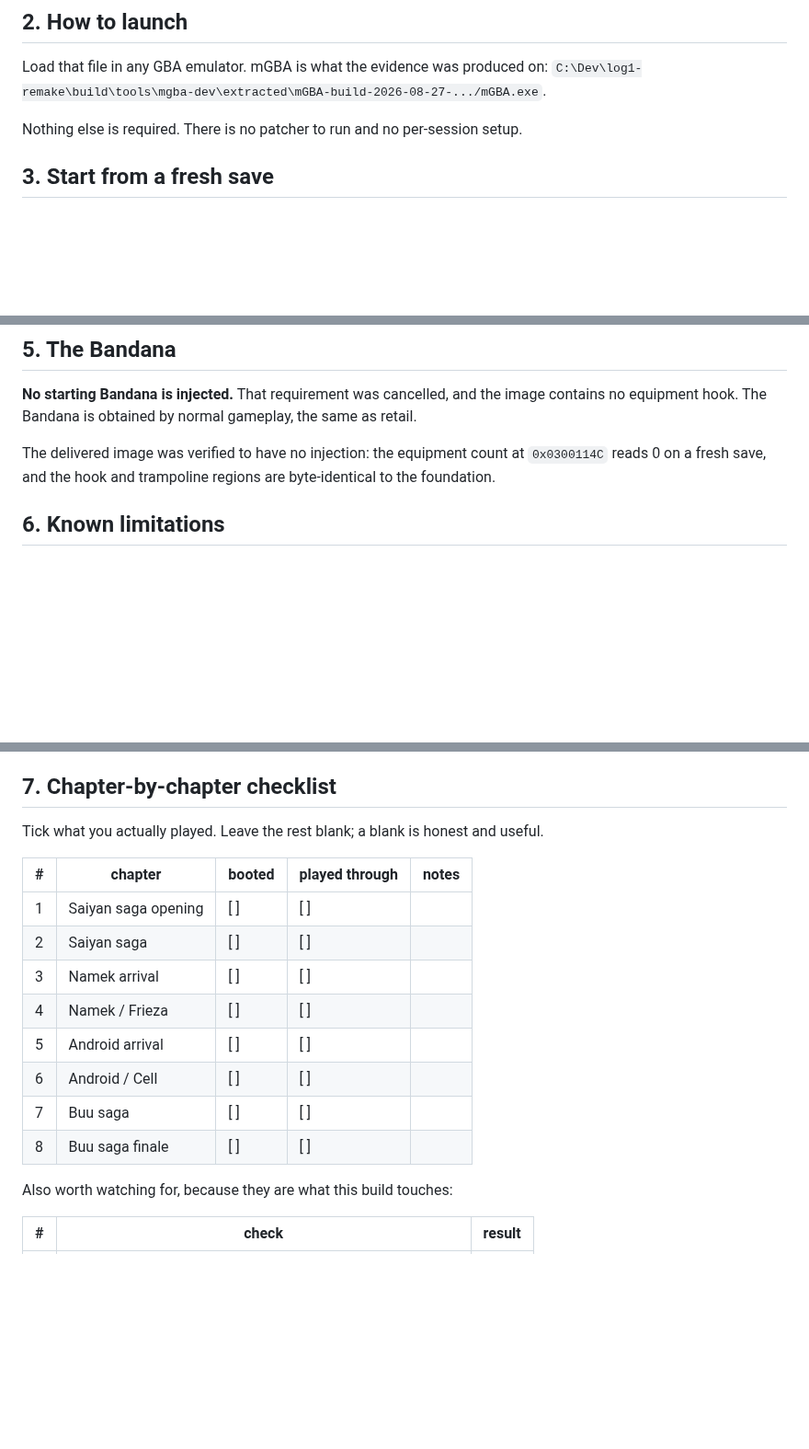
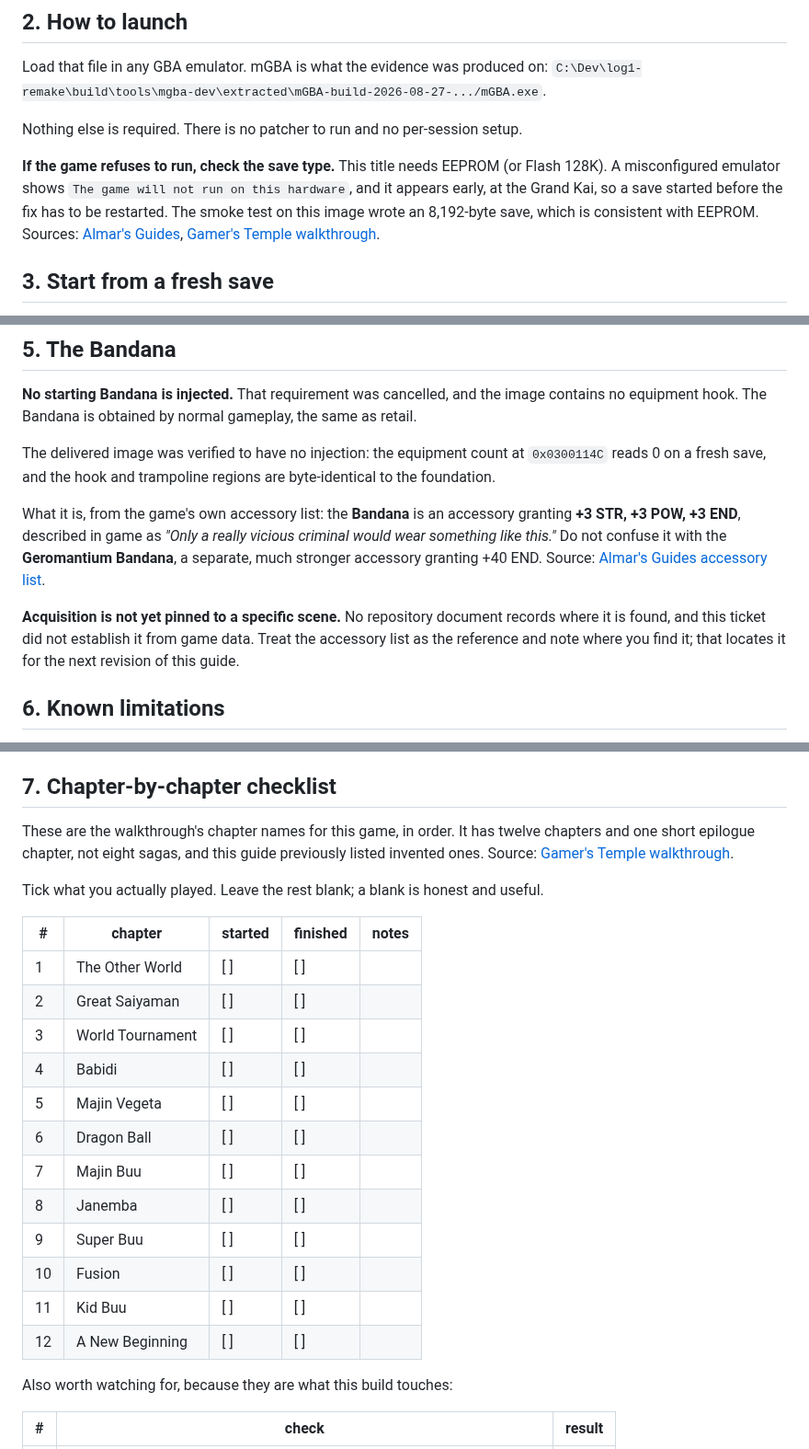
Before and after one commit to siruiusamory-cmyk/buusfury-decomp, a Markdown page: docs/research/FRIEND_V3_PLAYTEST_GUIDE.md, 3 parts joined by grey strips. Shown at 92% size. Drawn GitHub-style; blank space fills up the shorter version.

Commit message:
Use the game's own chapter names in the playtest guide
The chapter checklist listed invented saga names. This game has twelve chapters plus a
short epilogue, and the guide now carries those names in order from a published
walkthrough.

Also records what the Bandana actually is, from the game's accessory list: +3 STR,
+3 POW, +3 END, distinct from the Geromantium Bandana. Acquisition is still not pinned
to a scene, and the guide says so rather than guessing.

Adds the emulator save-type note: this title needs EEPROM or Flash 128K, or it shows
'the game will not run on this hardware' at the Grand Kai.

```diff
--- a/docs/research/FRIEND_V3_PLAYTEST_GUIDE.md
+++ b/docs/research/FRIEND_V3_PLAYTEST_GUIDE.md
@@ -26,6 +26,15 @@ Load that file in any GBA emulator. mGBA is what the evidence was produced on:
 `C:\Dev\log1-remake\build\tools\mgba-dev\extracted\mGBA-build-2026-08-27-.../mGBA.exe`.
 
 Nothing else is required. There is no patcher to run and no per-session setup.
+
+**If the game refuses to run, check the save type.** This title needs EEPROM (or Flash 128K).
+A misconfigured emulator shows `The game will not run on this hardware`, and it appears early,
+at the Grand Kai, so a save started before the fix has to be restarted. The smoke test on this
+image wrote an 8,192-byte save, which is consistent with EEPROM. Sources:
+[Almar's Guides][almar], [Gamer's Temple walkthrough][gamerstemple].
+
+[almar]: https://almarsguides.com/retro/walkthroughs/GBA/games/DragonBallZBuusFury/
+[gamerstemple]: https://gamerstemple.com/guides/game-boy-advance/1580/1/dragon-ball-z-buus-fury-walkthrough
 
 ## 3. Start from a fresh save
 
@@ -57,6 +66,18 @@ equipment hook. The Bandana is obtained by normal gameplay, the same as retail.
 The delivered image was verified to have no injection: the equipment count at `0x0300114C` reads
 0 on a fresh save, and the hook and trampoline regions are byte-identical to the foundation.
 
+What it is, from the game's own accessory list: the **Bandana** is an accessory granting
+**+3 STR, +3 POW, +3 END**, described in game as *"Only a really vicious criminal would wear
+something like this."* Do not confuse it with the **Geromantium Bandana**, a separate, much
+stronger accessory granting +40 END. Source:
+[Almar's Guides accessory list][almaracc].
+
+**Acquisition is not yet pinned to a specific scene.** No repository document records where it is
+found, and this ticket did not establish it from game data. Treat the accessory list as the
+reference and note where you find it; that locates it for the next revision of this guide.
+
+[almaracc]: https://almarsguides.com/retro/walkthroughs/GBA/games/DragonBallZBuusFury/Misc/Lists/Accessories/
+
 ## 6. Known limitations
 
 1. **No chapter was walked.** Progression past the smoke-test window is unverified.
@@ -73,18 +94,28 @@ The delivered image was verified to have no injection: the equipment count at `0
 
 ## 7. Chapter-by-chapter checklist
 
+These are the walkthrough's chapter names for this game, in order. It has twelve chapters and one
+short epilogue chapter, not eight sagas, and this guide previously listed invented ones. Source:
+[Gamer's Temple walkthrough][chapters].
+
 Tick what you actually played. Leave the rest blank; a blank is honest and useful.
 
-| # | chapter | booted | played through | notes |
+| # | chapter | started | finished | notes |
 | --- | --- | --- | --- | --- |
-| 1 | Saiyan saga opening | [ ] | [ ] | |
-| 2 | Saiyan saga | [ ] | [ ] | |
-| 3 | Namek arrival | [ ] | [ ] | |
-| 4 | Namek / Frieza | [ ] | [ ] | |
-| 5 | Android arrival | [ ] | [ ] | |
-| 6 | Android / Cell | [ ] | [ ] | |
-| 7 | Buu saga | [ ] | [ ] | |
-| 8 | Buu saga finale | [ ] | [ ] | |
+| 1 | The Other World | [ ] | [ ] | |
+| 2 | Great Saiyaman | [ ] | [ ] | |
+| 3 | World Tournament | [ ] | [ ] | |
+| 4 | Babidi | [ ] | [ ] | |
+| 5 | Majin Vegeta | [ ] | [ ] | |
+| 6 | Dragon Ball | [ ] | [ ] | |
+| 7 | Majin Buu | [ ] | [ ] | |
+| 8 | Janemba | [ ] | [ ] | |
+| 9 | Super Buu | [ ] | [ ] | |
+| 10 | Fusion | [ ] | [ ] | |
+| 11 | Kid Buu | [ ] | [ ] | |
+| 12 | A New Beginning | [ ] | [ ] | |
+
+[chapters]: https://gamerstemple.com/guides/game-boy-advance/1580/1/dragon-ball-z-buus-fury-walkthrough
 
 Also worth watching for, because they are what this build touches:
 
```
Also changed, not shown: other parts of docs/research/FRIEND_V3_PLAYTEST_GUIDE.md (+1 -0 lines).
